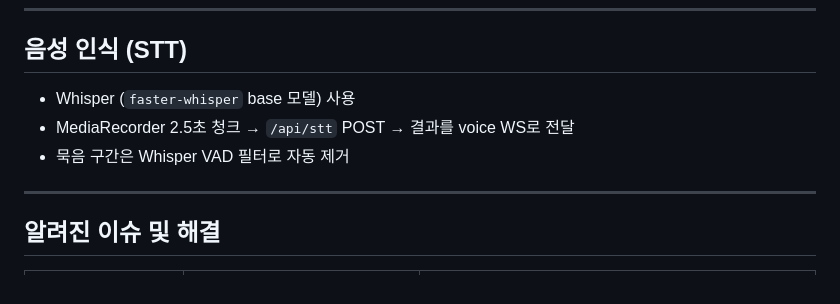
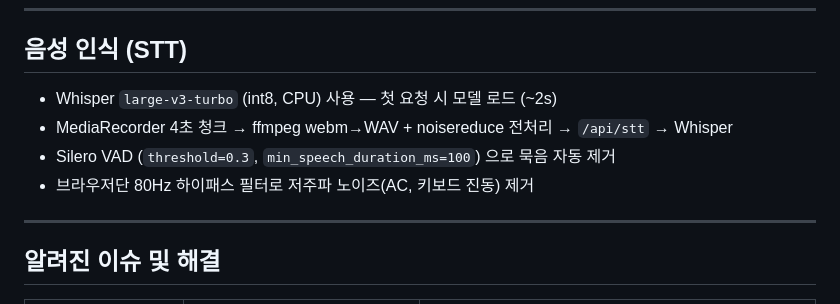
Before and after one commit to ChangooLee/dobby, a Markdown page: RUNBOOK.md, the part around one of its changes. GitHub-like rendering.

Commit message:
docs: update RUNBOOK to reflect large-v3-turbo and new STT pipeline
Co-Authored-By: Claude Sonnet 4.6 <noreply@anthropic.com>

```diff
--- a/RUNBOOK.md
+++ b/RUNBOOK.md
@@ -141,9 +141,10 @@ SAY_VOICE=Yuna                  # 한국어 폴백 TTS (Qwen3 불가 시)
 
 ## 음성 인식 (STT)
 
-- Whisper (`faster-whisper` base 모델) 사용
-- MediaRecorder 2.5초 청크 → `/api/stt` POST → 결과를 voice WS로 전달
-- 묵음 구간은 Whisper VAD 필터로 자동 제거
+- Whisper `large-v3-turbo` (int8, CPU) 사용 — 첫 요청 시 모델 로드 (~2s)
+- MediaRecorder 4초 청크 → ffmpeg webm→WAV + noisereduce 전처리 → `/api/stt` → Whisper
+- Silero VAD (`threshold=0.3`, `min_speech_duration_ms=100`) 으로 묵음 자동 제거
+- 브라우저단 80Hz 하이패스 필터로 저주파 노이즈(AC, 키보드 진동) 제거
 
 ---
 
```
Also changed, not shown: other parts of RUNBOOK.md (+1 -1 lines).
